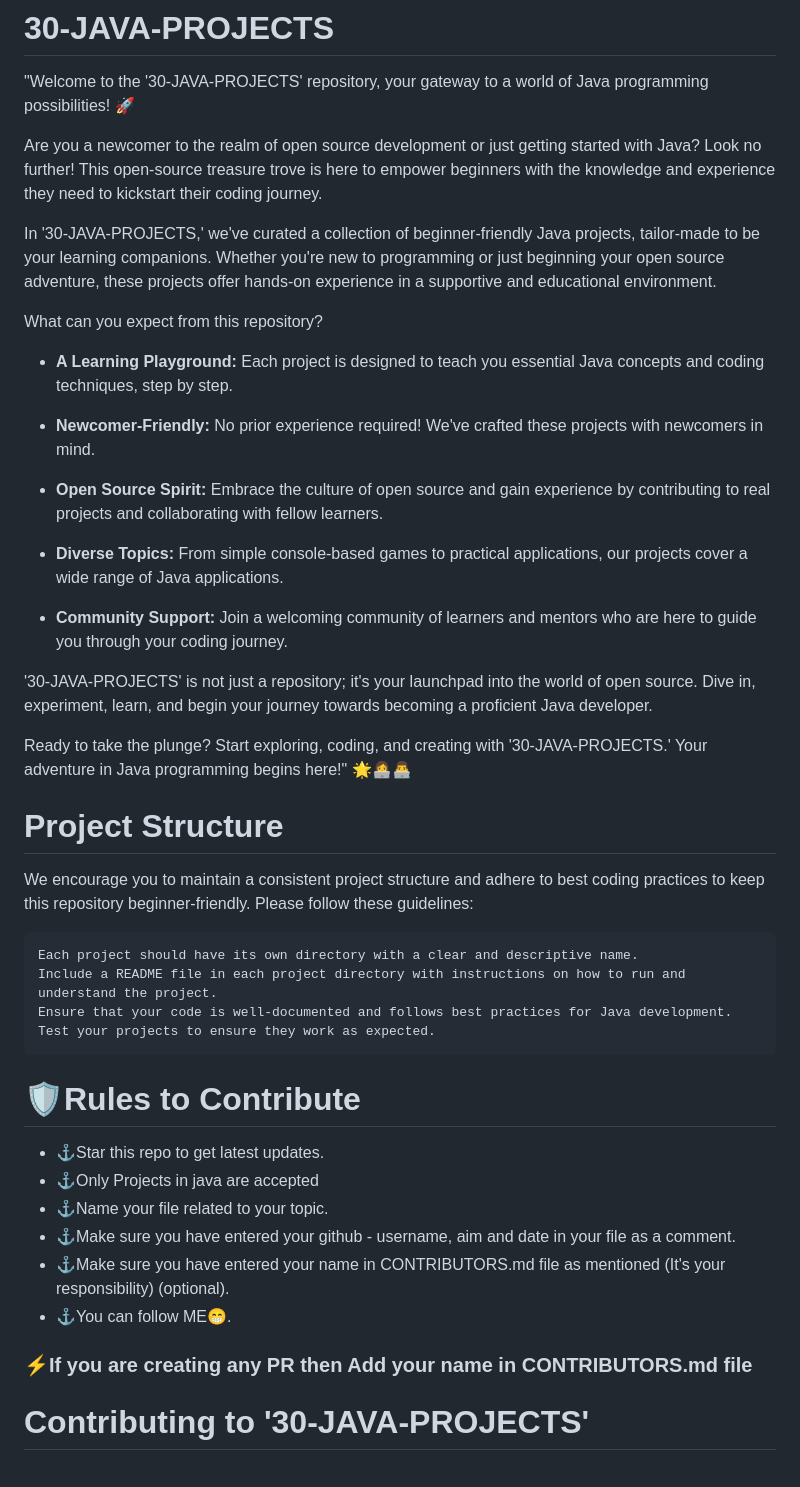
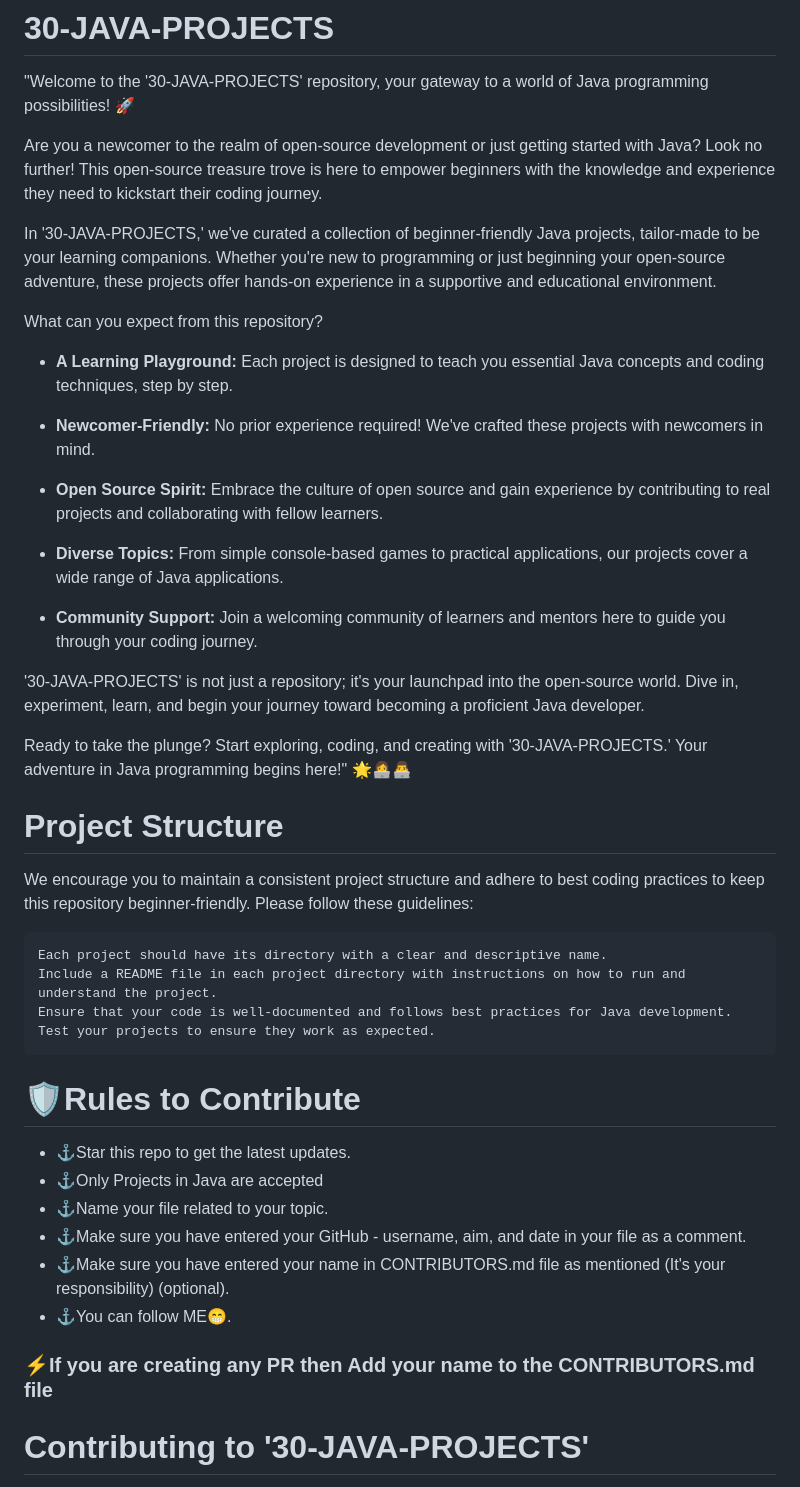
Before and after one commit to LuminouStar5/30-Java-Projects, a Markdown page: README.md, the part around the change. GitHub-like rendering.

```diff
--- a/README.md
+++ b/README.md
@@ -1,9 +1,9 @@
 # 30-JAVA-PROJECTS
 "Welcome to the '30-JAVA-PROJECTS' repository, your gateway to a world of Java programming possibilities! 🚀
 
-Are you a newcomer to the realm of open source development or just getting started with Java? Look no further! This open-source treasure trove is here to empower beginners with the knowledge and experience they need to kickstart their coding journey.
+Are you a newcomer to the realm of open-source development or just getting started with Java? Look no further! This open-source treasure trove is here to empower beginners with the knowledge and experience they need to kickstart their coding journey.
 
-In '30-JAVA-PROJECTS,' we've curated a collection of beginner-friendly Java projects, tailor-made to be your learning companions. Whether you're new to programming or just beginning your open source adventure, these projects offer hands-on experience in a supportive and educational environment.
+In '30-JAVA-PROJECTS,' we've curated a collection of beginner-friendly Java projects, tailor-made to be your learning companions. Whether you're new to programming or just beginning your open-source adventure, these projects offer hands-on experience in a supportive and educational environment.
 
 What can you expect from this repository?
 - **A Learning Playground:** Each project is designed to teach you essential Java concepts and coding techniques, step by step.
@@ -14,9 +14,9 @@ What can you expect from this repository?
 
 - **Diverse Topics:** From simple console-based games to practical applications, our projects cover a wide range of Java applications.
 
-- **Community Support:** Join a welcoming community of learners and mentors who are here to guide you through your coding journey.
+- **Community Support:** Join a welcoming community of learners and mentors here to guide you through your coding journey.
 
-'30-JAVA-PROJECTS' is not just a repository; it's your launchpad into the world of open source. Dive in, experiment, learn, and begin your journey towards becoming a proficient Java developer.
+'30-JAVA-PROJECTS' is not just a repository; it's your launchpad into the open-source world. Dive in, experiment, learn, and begin your journey toward becoming a proficient Java developer.
 
 Ready to take the plunge? Start exploring, coding, and creating with '30-JAVA-PROJECTS.' Your adventure in Java programming begins here!" 🌟👩‍💻👨‍💻
 
@@ -24,20 +24,20 @@ Ready to take the plunge? Start exploring, coding, and creating with '30-JAVA-PR
 
 We encourage you to maintain a consistent project structure and adhere to best coding practices to keep this repository beginner-friendly. Please follow these guidelines:
 
-    Each project should have its own directory with a clear and descriptive name.
+    Each project should have its directory with a clear and descriptive name.
     Include a README file in each project directory with instructions on how to run and understand the project.
     Ensure that your code is well-documented and follows best practices for Java development.
     Test your projects to ensure they work as expected.
 
 # 🛡Rules to Contribute
-- ⚓Star this repo to get latest updates.
-- ⚓Only Projects in java are accepted
+- ⚓Star this repo to get the latest updates.
+- ⚓Only Projects in Java are accepted
 - ⚓Name your file related to your topic.
-- ⚓Make sure you have entered your github - username, aim and date in your file as a comment.
+- ⚓Make sure you have entered your GitHub - username, aim, and date in your file as a comment.
 - ⚓Make sure you have entered your name in CONTRIBUTORS.md file as mentioned (It's your responsibility) (optional).
 - ⚓You can follow ME😁.
 
-### ⚡If you are creating any PR then Add your name in CONTRIBUTORS.md file
+### ⚡If you are creating any PR then Add your name to the CONTRIBUTORS.md file
 
 # Contributing to '30-JAVA-PROJECTS'
 
```
